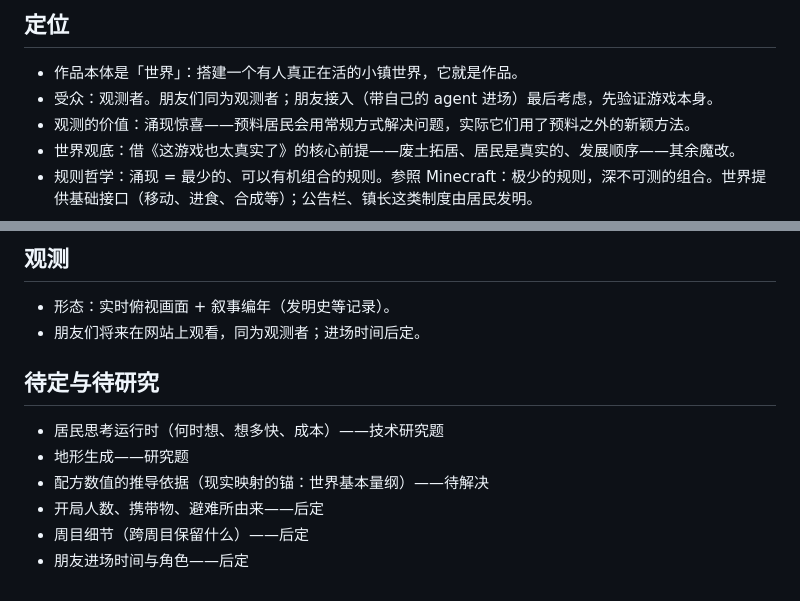
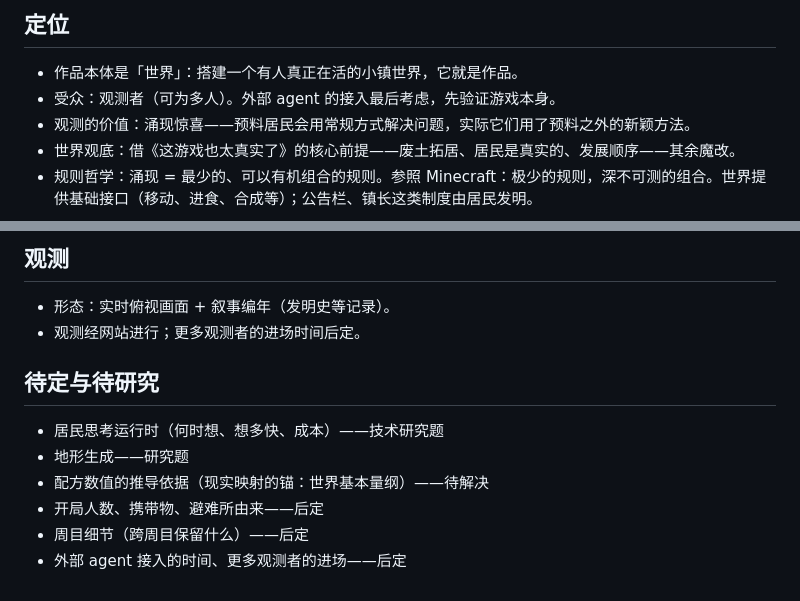
Before and after one commit to Wuzuizuiyan/Agent-town, a Markdown page: 策划案/顶层设计.md, 2 parts joined by grey strips. GitHub-like rendering.

Commit message:
顶层设计修订：去除「朋友」等相对关系词，统一系统角色词（观测者/外部agent）

```diff
--- a/策划案/顶层设计.md
+++ b/策划案/顶层设计.md
@@ -12,7 +12,7 @@ tags: [项目]
 ## 定位
 
 - 作品本体是「世界」：搭建一个有人真正在活的小镇世界，它就是作品。
-- 受众：观测者。朋友们同为观测者；朋友接入（带自己的 agent 进场）最后考虑，先验证游戏本身。
+- 受众：观测者（可为多人）。外部 agent 的接入最后考虑，先验证游戏本身。
 - 观测的价值：涌现惊喜——预料居民会用常规方式解决问题，实际它们用了预料之外的新颖方法。
 - 世界观底：借《这游戏也太真实了》的核心前提——废土拓居、居民是真实的、发展顺序——其余魔改。
 - 规则哲学：涌现 = 最少的、可以有机组合的规则。参照 Minecraft：极少的规则，深不可测的组合。世界提供基础接口（移动、进食、合成等）；公告栏、镇长这类制度由居民发明。
@@ -52,7 +52,7 @@ tags: [项目]
 ## 观测
 
 - 形态：实时俯视画面 + 叙事编年（发明史等记录）。
-- 朋友们将来在网站上观看，同为观测者；进场时间后定。
+- 观测经网站进行；更多观测者的进场时间后定。
 
 ## 待定与待研究
 
@@ -61,4 +61,4 @@ tags: [项目]
 - 配方数值的推导依据（现实映射的锚：世界基本量纲）——待解决
 - 开局人数、携带物、避难所由来——后定
 - 周目细节（跨周目保留什么）——后定
-- 朋友进场时间与角色——后定
+- 外部 agent 接入的时间、更多观测者的进场——后定
```
